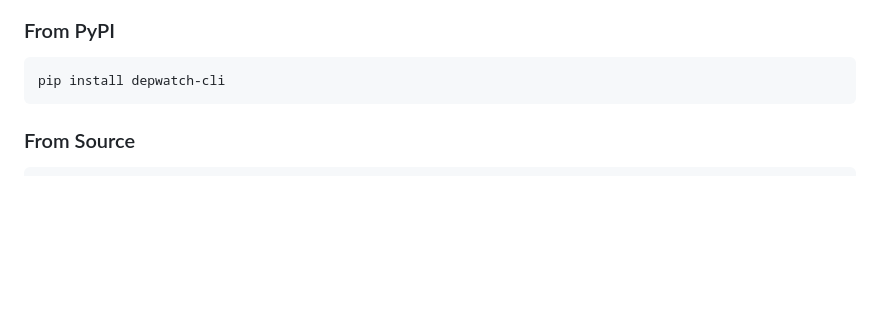
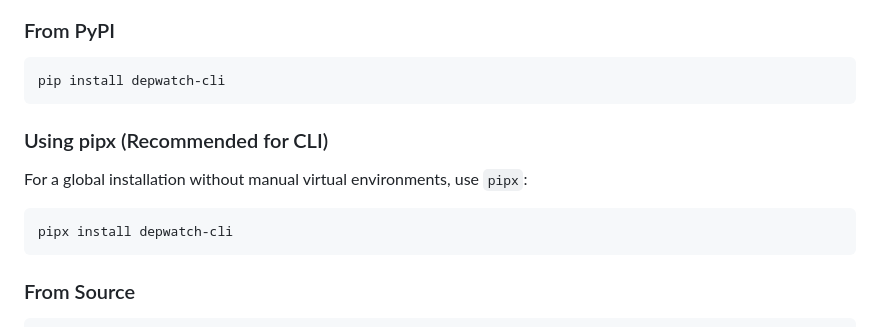
Before and after one commit to pranavkp71/DepWatch, a Markdown page: README.md, the part around the change. Rendered like a GitHub page; blank space fills up the shorter version.

Commit message:
Update readme to add the pipx option

````diff
--- a/README.md
+++ b/README.md
@@ -19,6 +19,14 @@ DepWatch scans a GitHub repository, extracts its dependencies, and delivers a tr
 
 ```bash
 pip install depwatch-cli
+```
+
+### Using pipx (Recommended for CLI)
+
+For a global installation without manual virtual environments, use `pipx`:
+
+```bash
+pipx install depwatch-cli
 ```
 
 ### From Source
````
